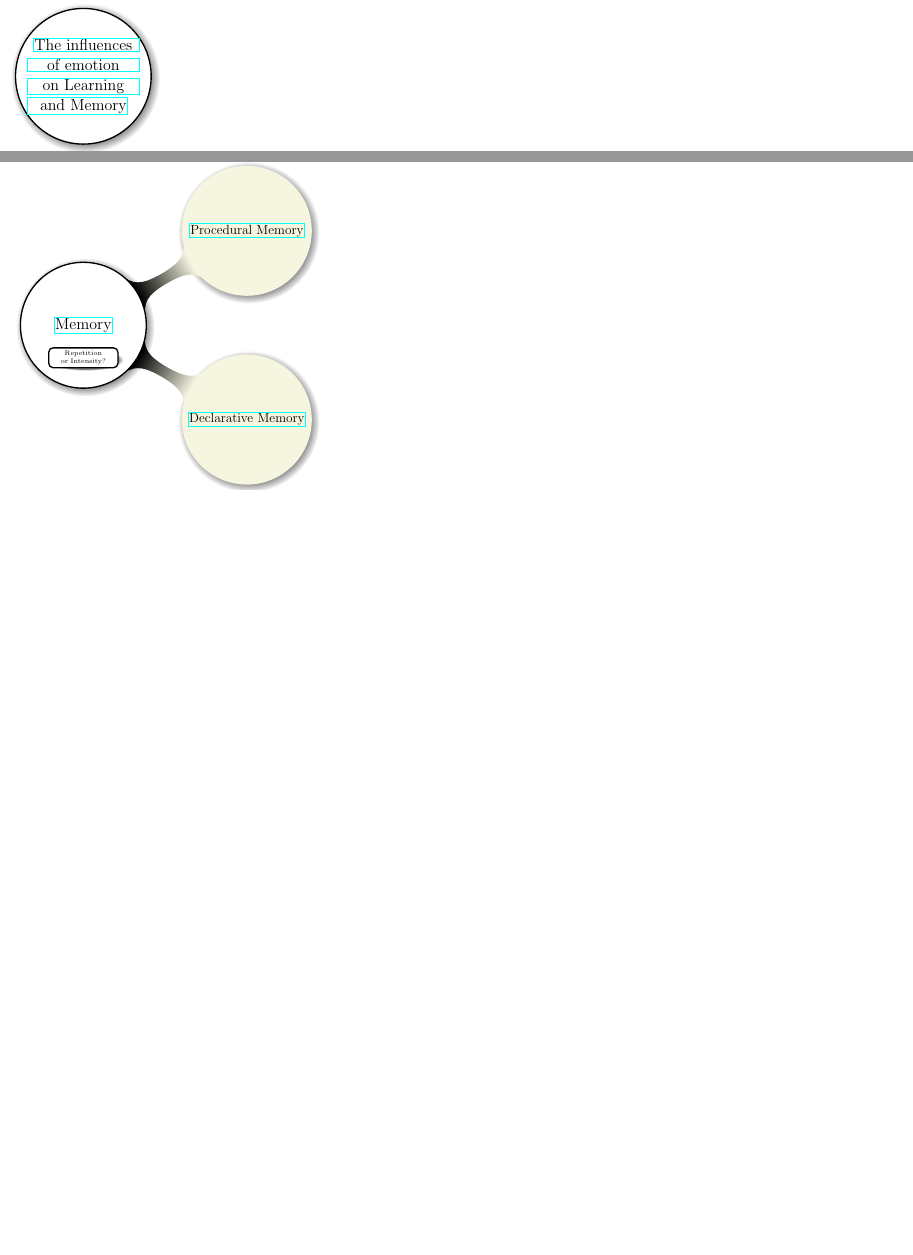
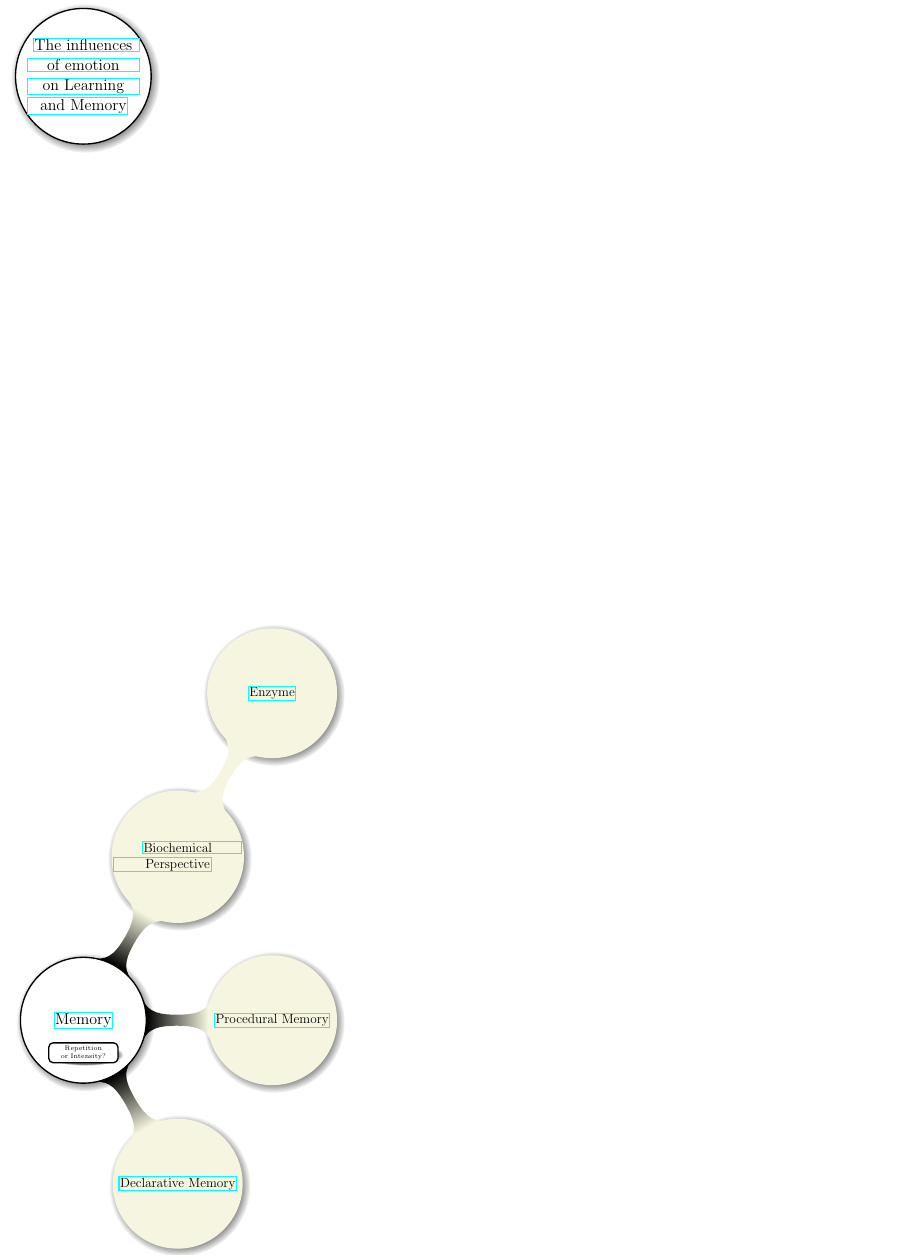
Before and after one commit to kiiwoom8/Main, a LaTeX document (main.tex, which reads components/nodes/memory.tex): two parts of the page before the commit and part of the page after it, the two joined at a grey line, cut so that both start at the same text, the shorter picture padded with empty space. Compiled offline with pdfLaTeX.

Commit message:
add biochemical

```diff
--- a/components/nodes/memory.tex
+++ b/components/nodes/memory.tex
@@ -11,4 +11,14 @@ child{
                 \href{https://en.wikipedia.org/wiki/Procedural_memory}{Procedural Memory}
             }
     }
+child{
+        node{
+                \href{https://www.youtube.com/watch?v=kmMk_mo187s}{Biochemical Perspective}
+            }
+        child{
+                node{
+                        \href{https://namu.wiki/w/enzyme}{Enzyme}
+                    }
+            }
+    }
 ;
```
Also changed, not shown: main.pdf.
